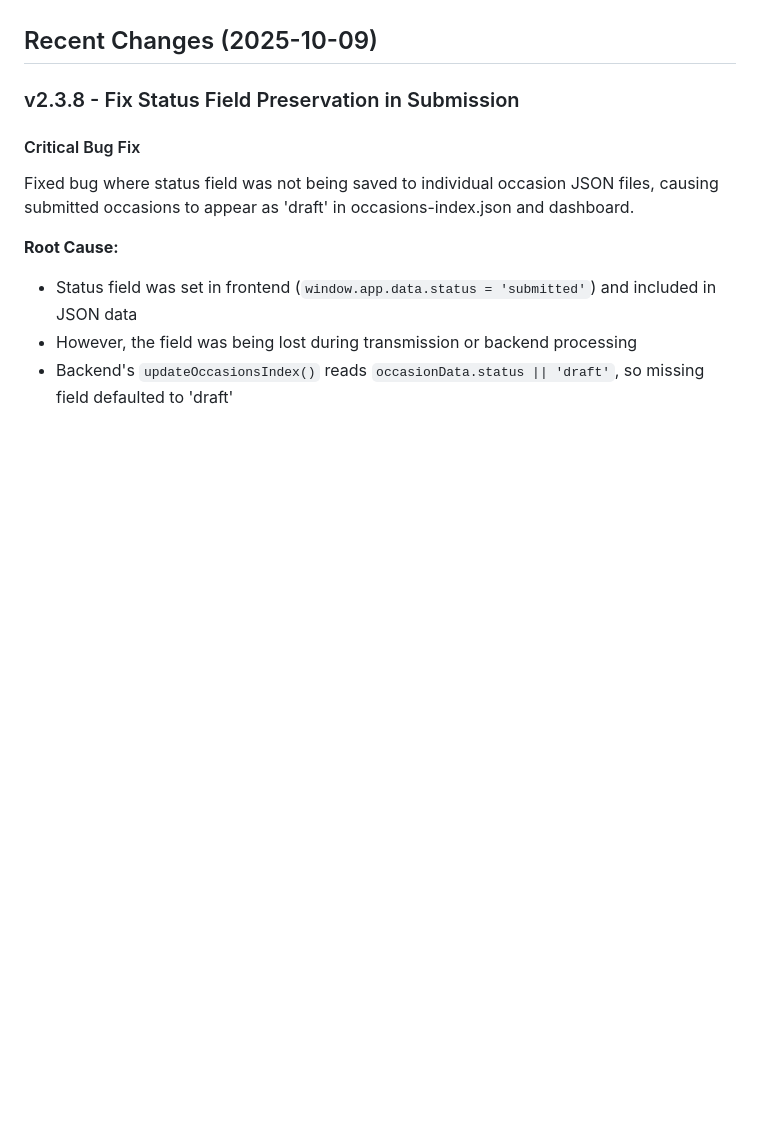
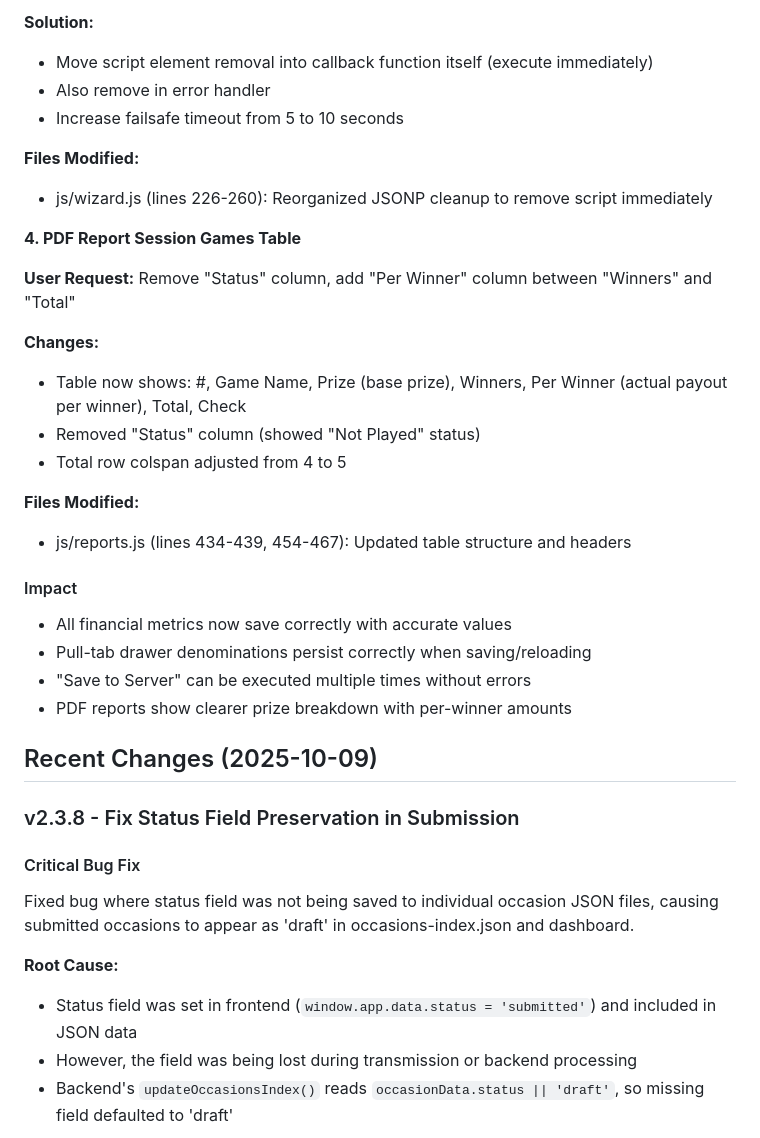
Before and after one commit to wewg24/rlc-bingo-manager-v2, a Markdown page: CLAUDE.md, the part around the change printed below. Rendered like a GitHub page; blank space fills up the shorter version.

```diff
--- a/CLAUDE.md
+++ b/CLAUDE.md
@@ -171,3 +216,28 @@ Test V2 with:
+**Solution:**
+- Move script element removal into callback function itself (execute immediately)
+- Also remove in error handler
+- Increase failsafe timeout from 5 to 10 seconds
+
+**Files Modified:**
+- js/wizard.js (lines 226-260): Reorganized JSONP cleanup to remove script immediately
+
+**4. PDF Report Session Games Table**
+
+**User Request:** Remove "Status" column, add "Per Winner" column between "Winners" and "Total"
+
+**Changes:**
+- Table now shows: #, Game Name, Prize (base prize), Winners, Per Winner (actual payout per winner), Total, Check
+- Removed "Status" column (showed "Not Played" status)
+- Total row colspan adjusted from 4 to 5
+
+**Files Modified:**
+- js/reports.js (lines 434-439, 454-467): Updated table structure and headers
+
+#### Impact
+- All financial metrics now save correctly with accurate values
+- Pull-tab drawer denominations persist correctly when saving/reloading
+- "Save to Server" can be executed multiple times without errors
+- PDF reports show clearer prize breakdown with per-winner amounts
 
 ## Recent Changes (2025-10-09)
 
```
Also changed, not shown: other parts of CLAUDE.md (+47 -2 lines).
